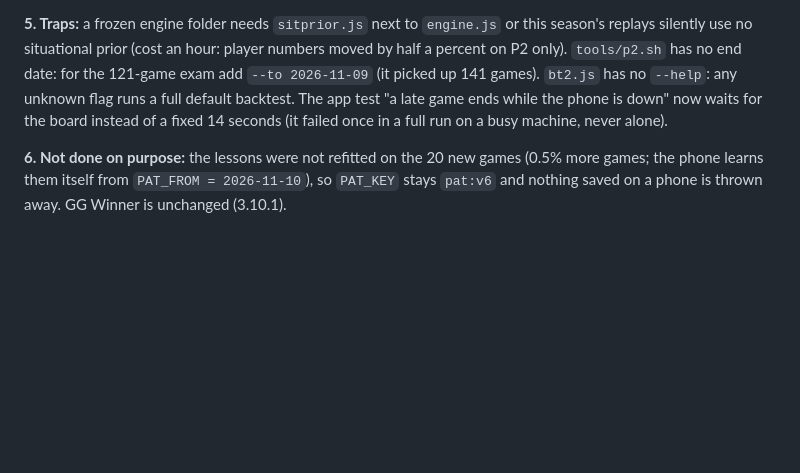
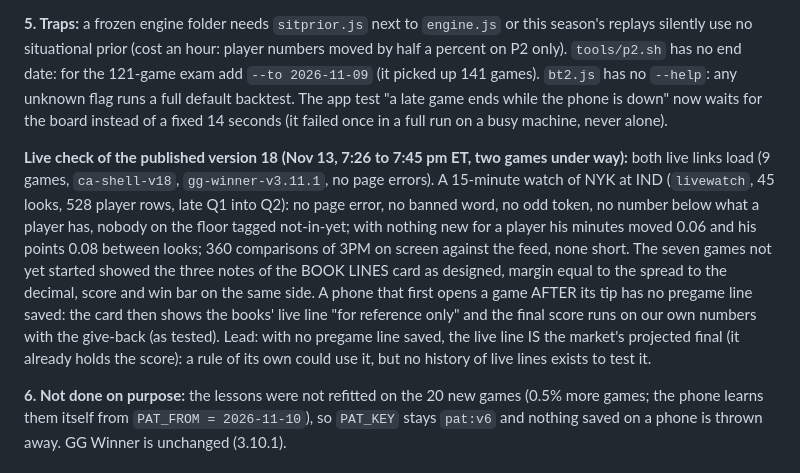
Before and after one commit to everworldlife-netizen/fanduel-pace-totals, a Markdown page: everworld/NOTES.md, the part around the change. Rendered like a GitHub page; blank space fills up the shorter version.

Commit message:
Notes: live check of Courtside 18 and GG Winner 3.11.1 during the first games of Nov 13 (clean)
Co-Authored-By: Claude Fable 5.2 <noreply@anthropic.com>
Claude-Session: https://claude.ai/code/session_01ARni8ubZx2kL6ePPqL9KvS

```diff
--- a/everworld/NOTES.md
+++ b/everworld/NOTES.md
@@ -1269,6 +1269,17 @@ the 121-game exam add `--to 2026-11-09` (it picked up 141 games). `bt2.js` has n
 full default backtest. The app test "a late game ends while the phone is down" now waits for the board instead of a
 fixed 14 seconds (it failed once in a full run on a busy machine, never alone).
 
+**Live check of the published version 18 (Nov 13, 7:26 to 7:45 pm ET, two games under way):** both live links load
+(9 games, `ca-shell-v18`, `gg-winner-v3.11.1`, no page errors). A 15-minute watch of NYK at IND (`livewatch`, 45 looks,
+528 player rows, late Q1 into Q2): no page error, no banned word, no odd token, no number below what a player has, nobody
+on the floor tagged not-in-yet; with nothing new for a player his minutes moved 0.06 and his points 0.08 between looks;
+360 comparisons of 3PM on screen against the feed, none short. The seven games not yet started showed the three notes of
+the BOOK LINES card as designed, margin equal to the spread to the decimal, score and win bar on the same side.
+A phone that first opens a game AFTER its tip has no pregame line saved: the card then shows the books' live line "for
+reference only" and the final score runs on our own numbers with the give-back (as tested). Lead: with no pregame line
+saved, the live line IS the market's projected final (it already holds the score): a rule of its own could use it, but no
+history of live lines exists to test it.
+
 **6. Not done on purpose:** the lessons were not refitted on the 20 new games (0.5% more games; the phone learns them
 itself from `PAT_FROM = 2026-11-10`), so `PAT_KEY` stays `pat:v6` and nothing saved on a phone is thrown away. GG
 Winner is unchanged (3.10.1).
```
